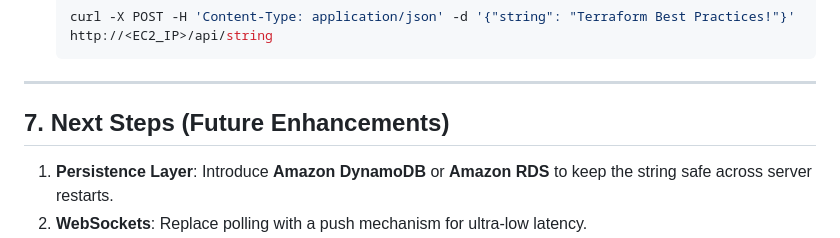
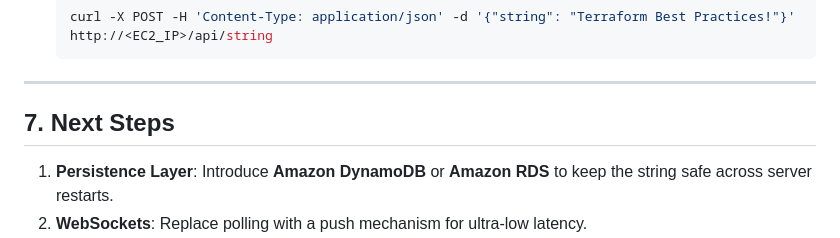
Before and after one commit to moyarzun/dynamic-string, a Markdown page: README.md, the part around the change. GitHub-like rendering.

Commit message:
Renamed enhancements section to Next Steps

```diff
--- a/README.md
+++ b/README.md
@@ -123,7 +123,7 @@ Organizing the codebase separately from infrastructure is a key best practice.
 
 ---
 
-## 7. Next Steps (Future Enhancements)
+## 7. Next Steps
 
 1. **Persistence Layer**: Introduce **Amazon DynamoDB** or **Amazon RDS** to keep the string safe across server restarts.
 2. **WebSockets**: Replace polling with a push mechanism for ultra-low latency.
```
